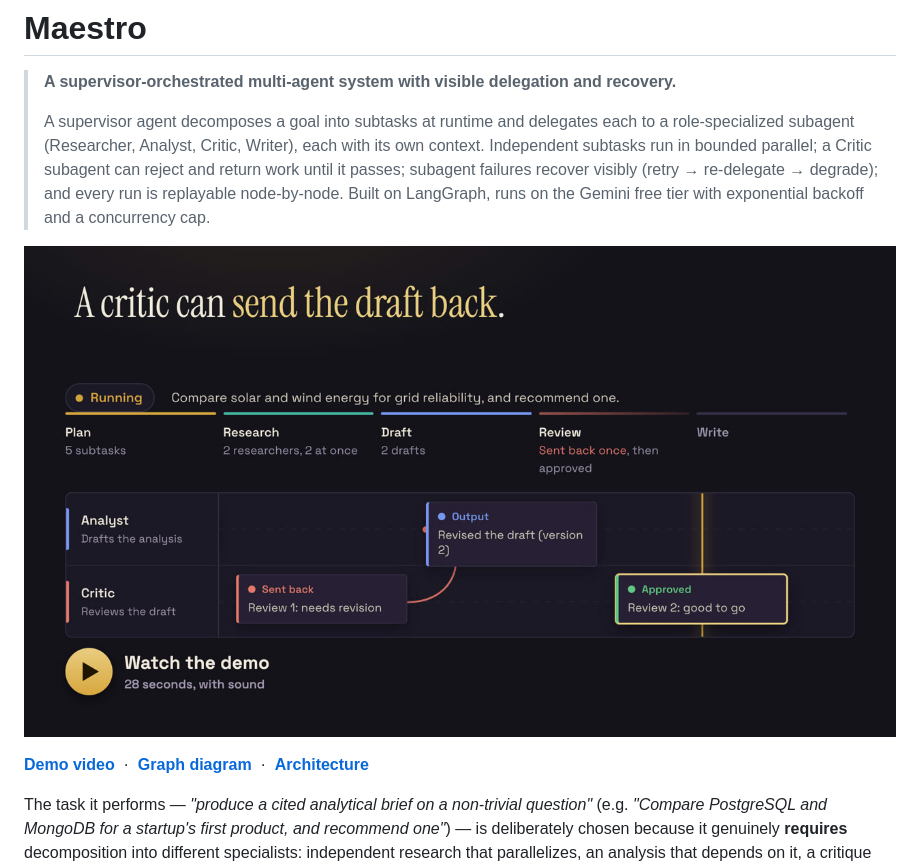
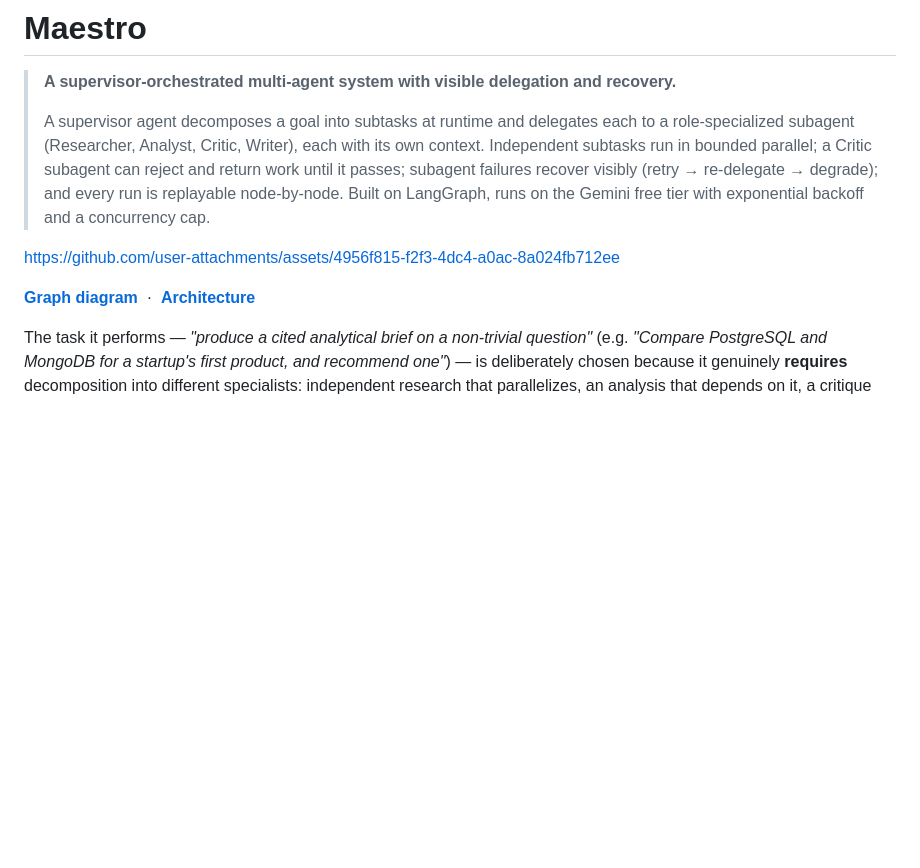
Before and after one commit to krishivsaini/Maestro, a Markdown page: README.md, the part around the change. Rendered like a GitHub page; blank space fills up the shorter version.

Commit message:
docs: play the demo video inline in the README
The video is now a GitHub-hosted upload, which renders as a player in the
README instead of a thumbnail that links away.

```diff
--- a/README.md
+++ b/README.md
@@ -9,9 +9,9 @@
 > replayable node-by-node. Built on LangGraph, runs on the Gemini free tier with exponential
 > backoff and a concurrency cap.
 
-<a href="docs/media/maestro-demo.mp4"><img src="docs/media/maestro-demo.jpg" width="100%" alt="Maestro demo: a question is split into subtasks, two researchers work in parallel, a critic sends the draft back, a writer produces a cited brief, and a follow-up continues the thread. Click to watch (28 seconds, with sound)."></a>
+https://github.com/user-attachments/assets/4956f815-f2f3-4dc4-a0ac-8a024fb712ee
 
-**[Demo video](docs/media/maestro-demo.mp4)** &nbsp;·&nbsp; **[Graph diagram](#the-graph)** &nbsp;·&nbsp; **[Architecture](ARCHITECTURE.md)**
+**[Graph diagram](#the-graph)** &nbsp;·&nbsp; **[Architecture](ARCHITECTURE.md)**
 
 The task it performs — *"produce a cited analytical brief on a non-trivial question"* (e.g. *"Compare
 PostgreSQL and MongoDB for a startup's first product, and recommend one"*) — is deliberately chosen
```
